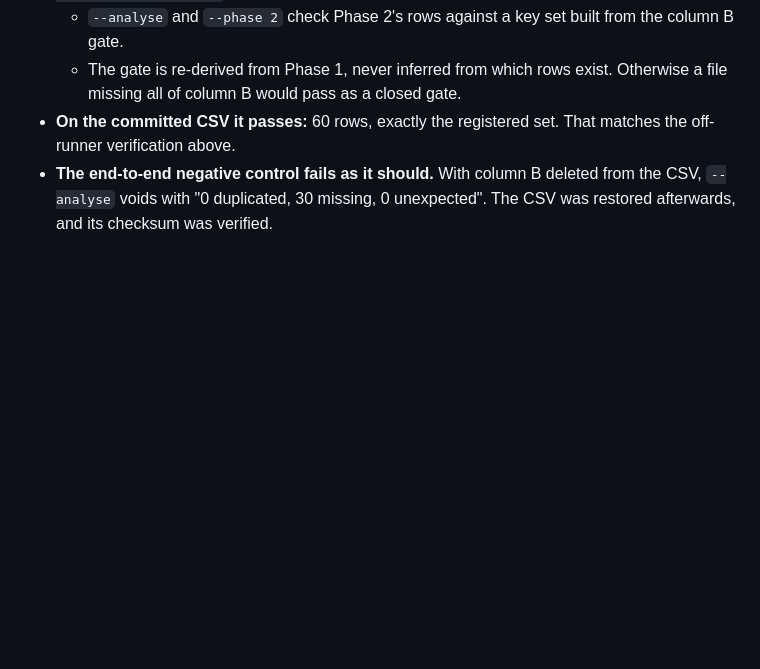
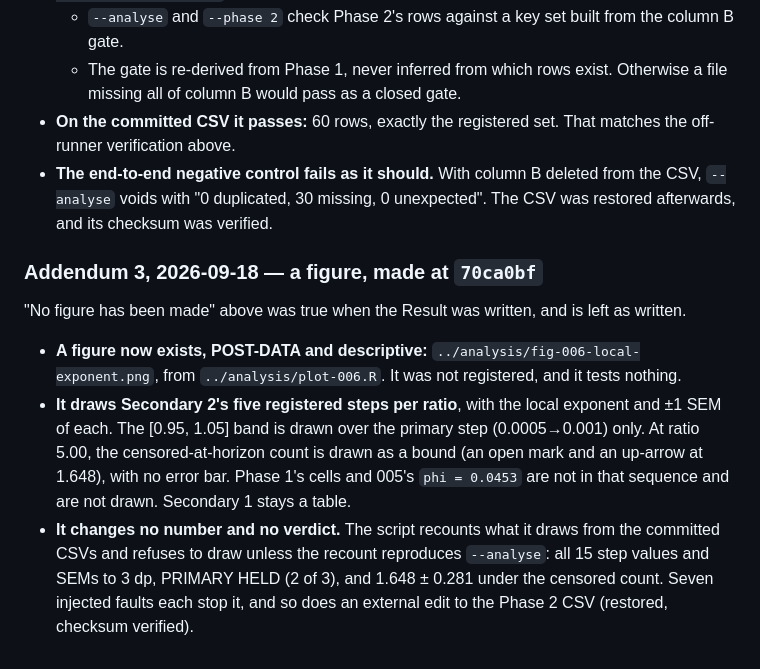
Before and after one commit to musharna/transposon-genome-ecology, a Markdown page: docs/pre-registrations/2026-09-11-is-the-exponent-one.md, the part around the change. Drawn GitHub-style; blank space fills up the shorter version.

Commit message:
docs(006): the figure — appended to the Result as Addendum 3, and FINDINGS points at it
The registration's "No figure has been made" stays as written; a dated Addendum 3
records the figure made at 70ca0bf, post-data and descriptive, what it draws, and
that it changes no number or verdict. FINDINGS names the figure in place of "No figure
yet", drops it from what is owed on 006, and adds plot-006.R to the reproduce list.

```diff
--- a/docs/pre-registrations/2026-09-11-is-the-exponent-one.md
+++ b/docs/pre-registrations/2026-09-11-is-the-exponent-one.md
@@ -685,3 +685,21 @@ Appended rather than edited in, so the list above stays as it was written.
 - **The end-to-end negative control fails as it should.** With column B deleted from
   the CSV, `--analyse` voids with "0 duplicated, 30 missing, 0 unexpected". The CSV
   was restored afterwards, and its checksum was verified.
+
+### Addendum 3, 2026-09-18 — a figure, made at `70ca0bf`
+
+"No figure has been made" above was true when the Result was written, and is left as
+written.
+
+- **A figure now exists, POST-DATA and descriptive:** `../analysis/fig-006-local-exponent.png`,
+  from `../analysis/plot-006.R`. It was not registered, and it tests nothing.
+- **It draws Secondary 2's five registered steps per ratio**, with the local exponent
+  and ±1 SEM of each. The [0.95, 1.05] band is drawn over the primary step
+  (0.0005→0.001) only. At ratio 5.00, the censored-at-horizon count is drawn as a bound
+  (an open mark and an up-arrow at 1.648), with no error bar. Phase 1's cells and 005's
+  `phi = 0.0453` are not in that sequence and are not drawn. Secondary 1 stays a table.
+- **It changes no number and no verdict.** The script recounts what it draws from the
+  committed CSVs and refuses to draw unless the recount reproduces `--analyse`: all 15
+  step values and SEMs to 3 dp, PRIMARY HELD (2 of 3), and 1.648 ± 0.281 under the
+  censored count. Seven injected faults each stop it, and so does an external edit to
+  the Phase 2 CSV (restored, checksum verified).
```
Also changed, not shown: docs/FINDINGS.md (+4 -2 lines).
